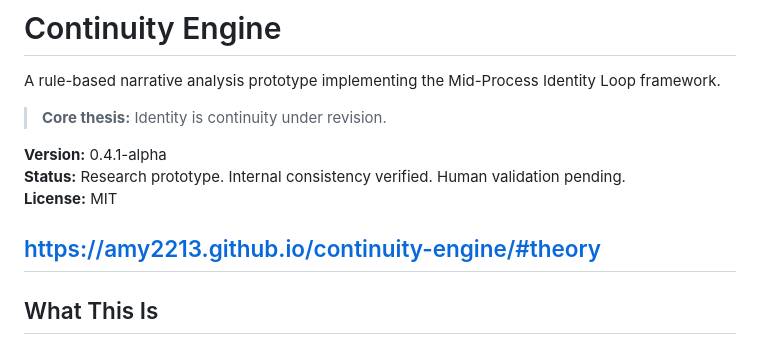
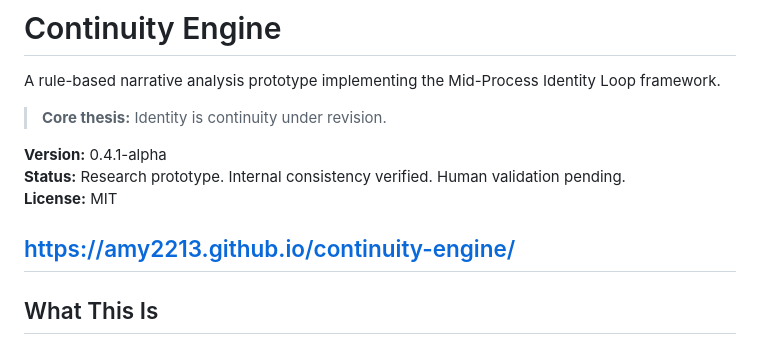
Before and after one commit to amy2213/continuity-engine, a Markdown page: README.md, the part around the change. Drawn GitHub-style.

Commit message:
Update README link to continuity-engine

```diff
--- a/README.md
+++ b/README.md
@@ -8,7 +8,7 @@ A rule-based narrative analysis prototype implementing the Mid-Process Identity
 **Status:** Research prototype. Internal consistency verified. Human validation pending.
 **License:** MIT
 
-https://amy2213.github.io/continuity-engine/#theory
+https://amy2213.github.io/continuity-engine/
 ---
 
 ## What This Is
```
